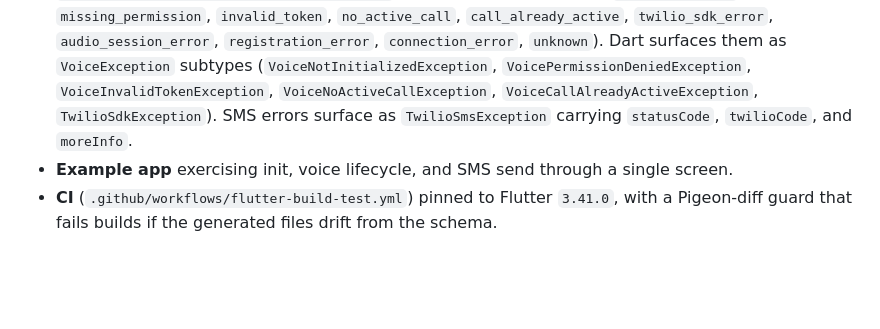
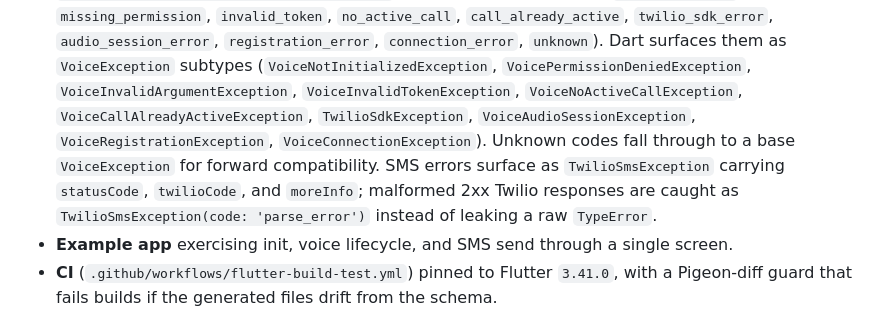
Before and after one commit to minhtri1401/flutter_twilio, a Markdown page: CHANGELOG.md, the part around the change. Rendered like a GitHub page; blank space fills up the shorter version.

Commit message:
docs: expand CHANGELOG taxonomy list to match shipped subtypes

```diff
--- a/CHANGELOG.md
+++ b/CHANGELOG.md
@@ -34,10 +34,15 @@ Initial release of `flutter_twilio`, a ground-up refactor of the original
   `audio_session_error`, `registration_error`, `connection_error`,
   `unknown`). Dart surfaces them as `VoiceException` subtypes
   (`VoiceNotInitializedException`, `VoicePermissionDeniedException`,
-  `VoiceInvalidTokenException`, `VoiceNoActiveCallException`,
-  `VoiceCallAlreadyActiveException`, `TwilioSdkException`). SMS errors
-  surface as `TwilioSmsException` carrying `statusCode`, `twilioCode`, and
-  `moreInfo`.
+  `VoiceInvalidArgumentException`, `VoiceInvalidTokenException`,
+  `VoiceNoActiveCallException`, `VoiceCallAlreadyActiveException`,
+  `TwilioSdkException`, `VoiceAudioSessionException`,
+  `VoiceRegistrationException`, `VoiceConnectionException`). Unknown codes
+  fall through to a base `VoiceException` for forward compatibility.
+  SMS errors surface as `TwilioSmsException` carrying `statusCode`,
+  `twilioCode`, and `moreInfo`; malformed 2xx Twilio responses are
+  caught as `TwilioSmsException(code: 'parse_error')` instead of leaking
+  a raw `TypeError`.
 - **Example app** exercising init, voice lifecycle, and SMS send through
   a single screen.
 - **CI** (`.github/workflows/flutter-build-test.yml`) pinned to Flutter
```
